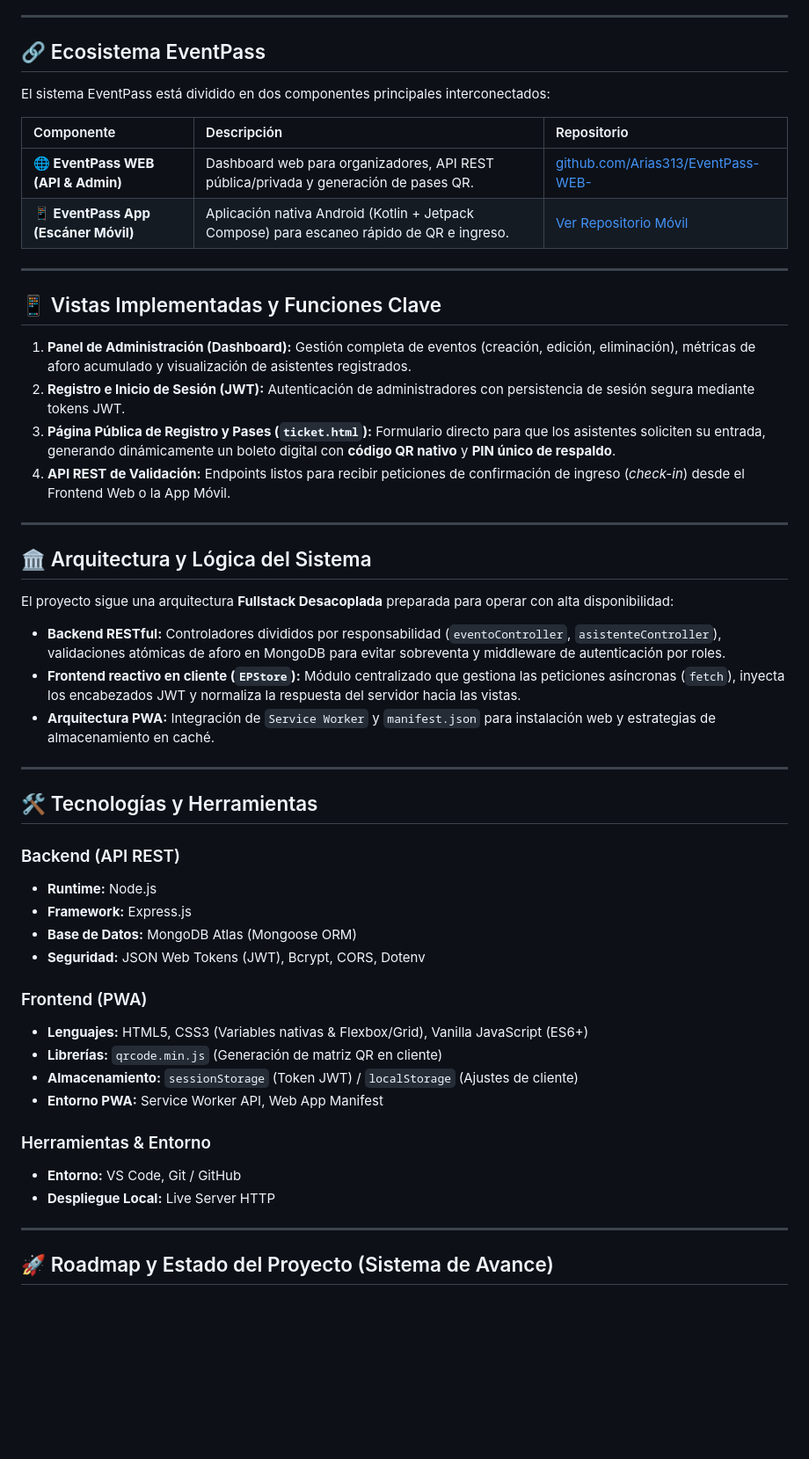
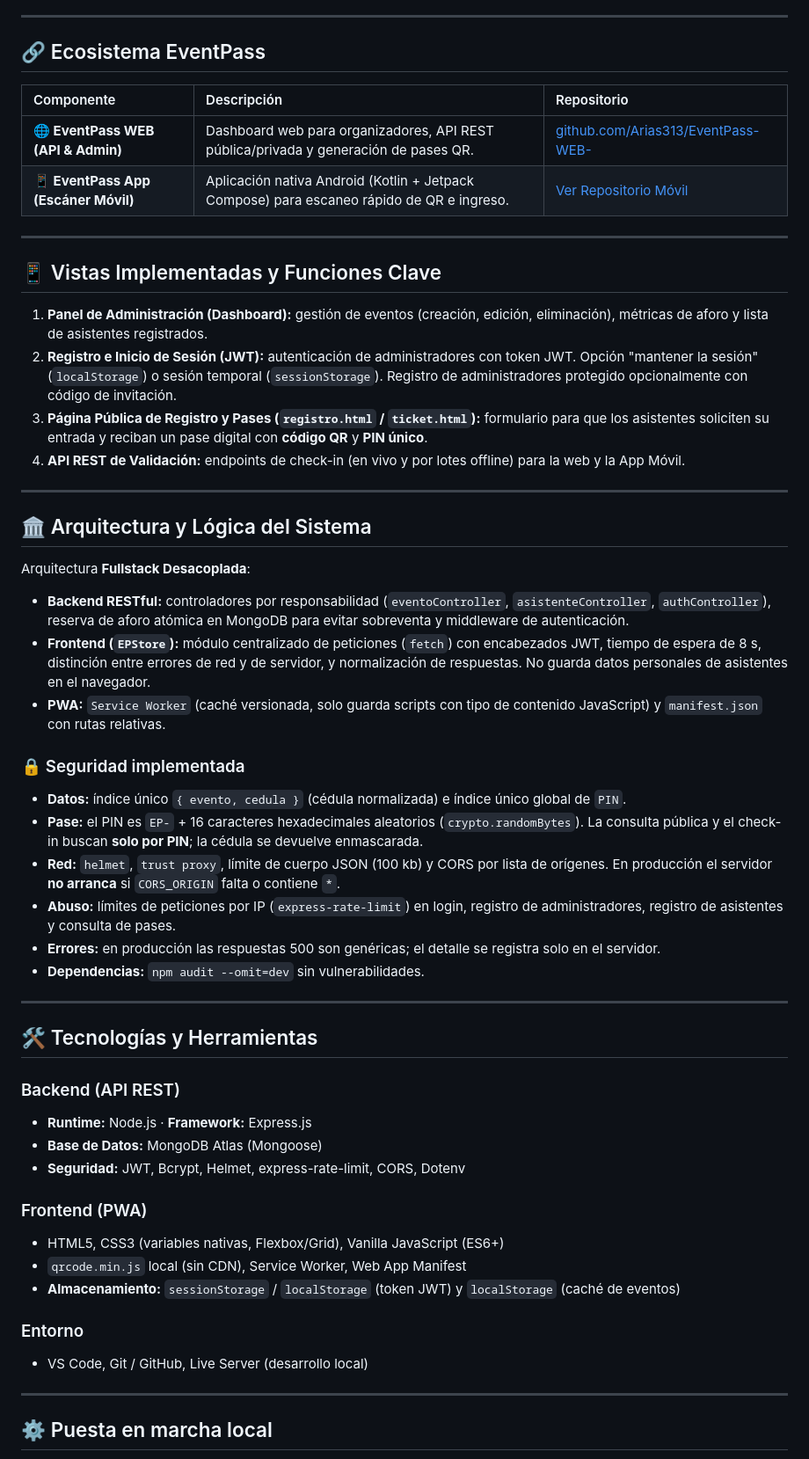
Before and after one commit to Arias313/EventPass-WEB-, a Markdown page: README.md, the part around one of its changes. Shown at 88% size. Drawn GitHub-style; blank space fills up the shorter version.

```diff
--- a/README.md
+++ b/README.md
@@ -5,8 +5,6 @@ Plataforma web integral para la creación, administración y control de acceso a
 ---
 
 ## 🔗 Ecosistema EventPass
-
-El sistema EventPass está dividido en dos componentes principales interconectados:
 
 | Componente | Descripción | Repositorio |
 | :--- | :--- | :--- |
@@ -17,42 +15,48 @@ El sistema EventPass está dividido en dos componentes principales interconectad
 
 ## 📱 Vistas Implementadas y Funciones Clave
 
-1. **Panel de Administración (Dashboard):** Gestión completa de eventos (creación, edición, eliminación), métricas de aforo acumulado y visualización de asistentes registrados.
-2. **Registro e Inicio de Sesión (JWT):** Autenticación de administradores con persistencia de sesión segura mediante tokens JWT.
-3. **Página Pública de Registro y Pases (`ticket.html`):** Formulario directo para que los asistentes soliciten su entrada, generando dinámicamente un boleto digital con **código QR nativo** y **PIN único de respaldo**.
-4. **API REST de Validación:** Endpoints listos para recibir peticiones de confirmación de ingreso (*check-in*) desde el Frontend Web o la App Móvil.
+1. **Panel de Administración (Dashboard):** gestión de eventos (creación, edición, eliminación), métricas de aforo y lista de asistentes registrados.
+2. **Registro e Inicio de Sesión (JWT):** autenticación de administradores con token JWT. Opción "mantener la sesión" (`localStorage`) o sesión temporal (`sessionStorage`). Registro de administradores protegido opcionalmente con código de invitación.
+3. **Página Pública de Registro y Pases (`registro.html` / `ticket.html`):** formulario para que los asistentes soliciten su entrada y reciban un pase digital con **código QR** y **PIN único**.
+4. **API REST de Validación:** endpoints de check-in (en vivo y por lotes offline) para la web y la App Móvil.
 
 ---
 
 ## 🏛️ Arquitectura y Lógica del Sistema
 
-El proyecto sigue una arquitectura **Fullstack Desacoplada** preparada para operar con alta disponibilidad:
+Arquitectura **Fullstack Desacoplada**:
 
-* **Backend RESTful:** Controladores divididos por responsabilidad (`eventoController`, `asistenteController`), validaciones atómicas de aforo en MongoDB para evitar sobreventa y middleware de autenticación por roles.
-* **Frontend reactivo en cliente (`EPStore`):** Módulo centralizado que gestiona las peticiones asíncronas (`fetch`), inyecta los encabezados JWT y normaliza la respuesta del servidor hacia las vistas.
-* **Arquitectura PWA:** Integración de `Service Worker` y `manifest.json` para instalación web y estrategias de almacenamiento en caché.
+* **Backend RESTful:** controladores por responsabilidad (`eventoController`, `asistenteController`, `authController`), reserva de aforo atómica en MongoDB para evitar sobreventa y middleware de autenticación.
+* **Frontend (`EPStore`):** módulo centralizado de peticiones (`fetch`) con encabezados JWT, tiempo de espera de 8 s, distinción entre errores de red y de servidor, y normalización de respuestas. No guarda datos personales de asistentes en el navegador.
+* **PWA:** `Service Worker` (caché versionada, solo guarda scripts con tipo de contenido JavaScript) y `manifest.json` con rutas relativas.
+
+### 🔒 Seguridad implementada
+
+* **Datos:** índice único `{ evento, cedula }` (cédula normalizada) e índice único global de `PIN`.
+* **Pase:** el PIN es `EP-` + 16 caracteres hexadecimales aleatorios (`crypto.randomBytes`). La consulta pública y el check-in buscan **solo por PIN**; la cédula se devuelve enmascarada.
+* **Red:** `helmet`, `trust proxy`, límite de cuerpo JSON (100 kb) y CORS por lista de orígenes. En producción el servidor **no arranca** si `CORS_ORIGIN` falta o contiene `*`.
+* **Abuso:** límites de peticiones por IP (`express-rate-limit`) en login, registro de administradores, registro de asistentes y consulta de pases.
+* **Errores:** en producción las respuestas 500 son genéricas; el detalle se registra solo en el servidor.
+* **Dependencias:** `npm audit --omit=dev` sin vulnerabilidades.
 
 ---
 
 ## 🛠️ Tecnologías y Herramientas
 
 ### Backend (API REST)
-* **Runtime:** Node.js
-* **Framework:** Express.js
-* **Base de Datos:** MongoDB Atlas (Mongoose ORM)
-* **Seguridad:** JSON Web Tokens (JWT), Bcrypt, CORS, Dotenv
+* **Runtime:** Node.js · **Framework:** Express.js
+* **Base de Datos:** MongoDB Atlas (Mongoose)
+* **Seguridad:** JWT, Bcrypt, Helmet, express-rate-limit, CORS, Dotenv
 
 ### Frontend (PWA)
-* **Lenguajes:** HTML5, CSS3 (Variables nativas & Flexbox/Grid), Vanilla JavaScript (ES6+)
-* **Librerías:** `qrcode.min.js` (Generación de matriz QR en cliente)
-* **Almacenamiento:** `sessionStorage` (Token JWT) / `localStorage` (Ajustes de cliente)
-* **Entorno PWA:** Service Worker API, Web App Manifest
+* HTML5, CSS3 (variables nativas, Flexbox/Grid), Vanilla JavaScript (ES6+)
+* `qrcode.min.js` local (sin CDN), Service Worker, Web App Manifest
+* **Almacenamiento:** `sessionStorage` / `localStorage` (token JWT) y `localStorage` (caché de eventos)
 
-### Herramientas & Entorno
-* **Entorno:** VS Code, Git / GitHub
-* **Despliegue Local:** Live Server HTTP
+### Entorno
+* VS Code, Git / GitHub, Live Server (desarrollo local)
 
 ---
 
-## 🚀 Roadmap y Estado del Proyecto (Sistema de Avance)
+## ⚙️ Puesta en marcha local
 
```
Also changed, not shown: other parts of README.md (+42 -14 lines).
